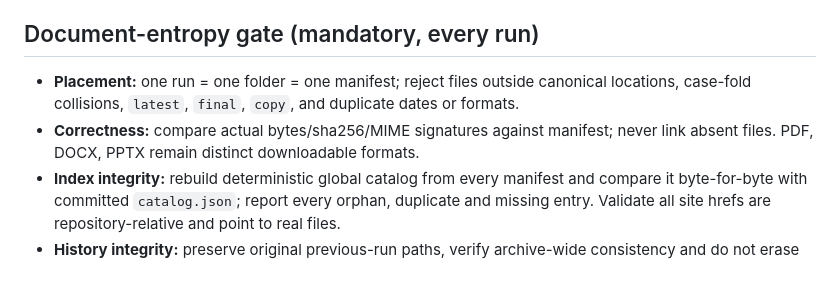
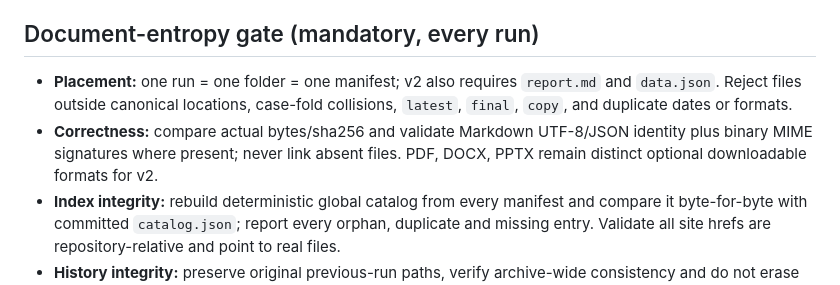
Before and after one commit to 1998x-stack/cron-news, a Markdown page: AGENTS.md, the part around one of its changes. Drawn GitHub-style.

```diff
--- a/AGENTS.md
+++ b/AGENTS.md
@@ -30,8 +30,8 @@ Scan primary official materials, reliable domestic/international coverage and re
 
 ## Document-entropy gate (mandatory, every run)
 
-- **Placement:** one run = one folder = one manifest; reject files outside canonical locations, case-fold collisions, `latest`, `final`, `copy`, and duplicate dates or formats.
-- **Correctness:** compare actual bytes/sha256/MIME signatures against manifest; never link absent files. PDF, DOCX, PPTX remain distinct downloadable formats.
+- **Placement:** one run = one folder = one manifest; v2 also requires `report.md` and `data.json`. Reject files outside canonical locations, case-fold collisions, `latest`, `final`, `copy`, and duplicate dates or formats.
+- **Correctness:** compare actual bytes/sha256 and validate Markdown UTF-8/JSON identity plus binary MIME signatures where present; never link absent files. PDF, DOCX, PPTX remain distinct optional downloadable formats for v2.
 - **Index integrity:** rebuild deterministic global catalog from every manifest and compare it byte-for-byte with committed `catalog.json`; report every orphan, duplicate and missing entry. Validate all site hrefs are repository-relative and point to real files.
 - **History integrity:** preserve original previous-run paths, verify archive-wide consistency and do not erase earlier published material by replacing a partial catalog. Explicitly record and audit any necessary migration.
 - **Public safety:** block accidental private identifiers, credentials and internal documents prior to publication; machine checks are a supplement, not a substitute for review.
```
Also changed, not shown: other parts of AGENTS.md (+9 -9 lines).
